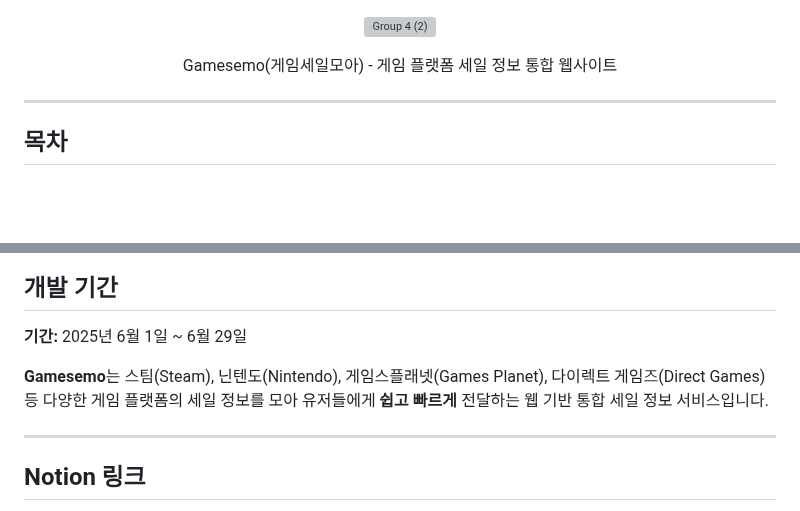
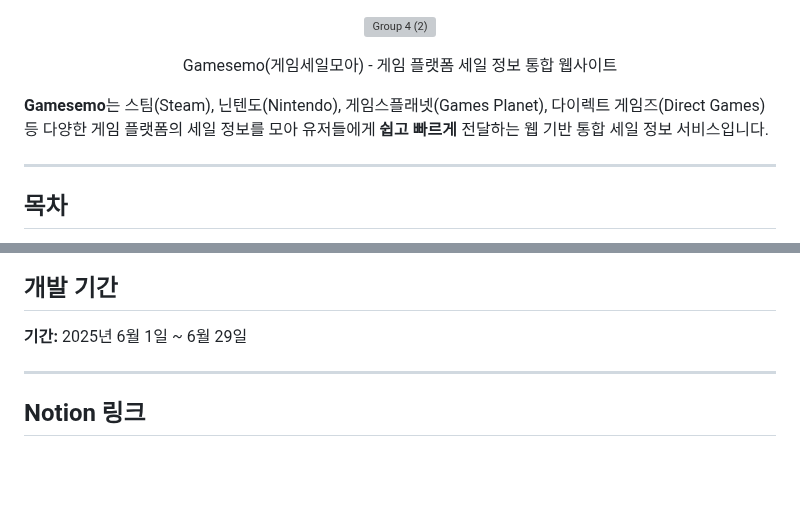
Before and after one commit to Dae-Ban/Gamesemo, a Markdown page: README.md, 2 parts joined by grey strips. Rendered like a GitHub page; blank space fills up the shorter version; grey boxes are pictures that could not be loaded.

```diff
--- a/README.md
+++ b/README.md
@@ -6,6 +6,7 @@
 <p align="center">
 Gamesemo(게임세일모아) - 게임 플랫폼 세일 정보 통합 웹사이트
 
+**Gamesemo**는 스팀(Steam), 닌텐도(Nintendo), 게임스플래넷(Games Planet), 다이렉트 게임즈(Direct Games) 등 다양한 게임 플랫폼의 세일 정보를 모아 유저들에게 **쉽고 빠르게** 전달하는 웹 기반 통합 세일 정보 서비스입니다.
 </p>
 
 ---
@@ -29,7 +30,6 @@ Gamesemo(게임세일모아) - 게임 플랫폼 세일 정보 통합 웹사이
 
 **기간:** 2025년 6월 1일 ~ 6월 29일
 
-**Gamesemo**는 스팀(Steam), 닌텐도(Nintendo), 게임스플래넷(Games Planet), 다이렉트 게임즈(Direct Games) 등 다양한 게임 플랫폼의 세일 정보를 모아 유저들에게 **쉽고 빠르게** 전달하는 웹 기반 통합 세일 정보 서비스입니다.
 
 ---
 
```
